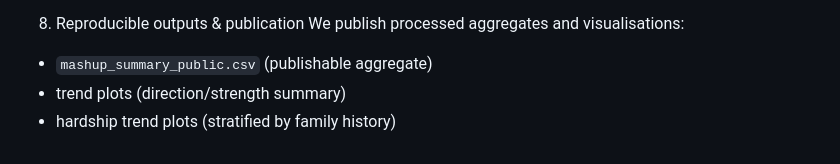
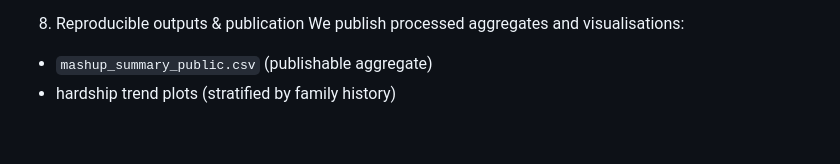
Before and after one commit to KikaYang/DepressionResearch, a Markdown page: README.md, the part around the change. GitHub-like rendering.

```diff
--- a/README.md
+++ b/README.md
@@ -51,5 +51,4 @@ Because the general dataset uses a proxy outcome, we do not compare absolute pre
 8. Reproducible outputs & publication
 We publish processed aggregates and visualisations:
 - `mashup_summary_public.csv` (publishable aggregate)
-- trend plots (direction/strength summary)
 - hardship trend plots (stratified by family history)
```
